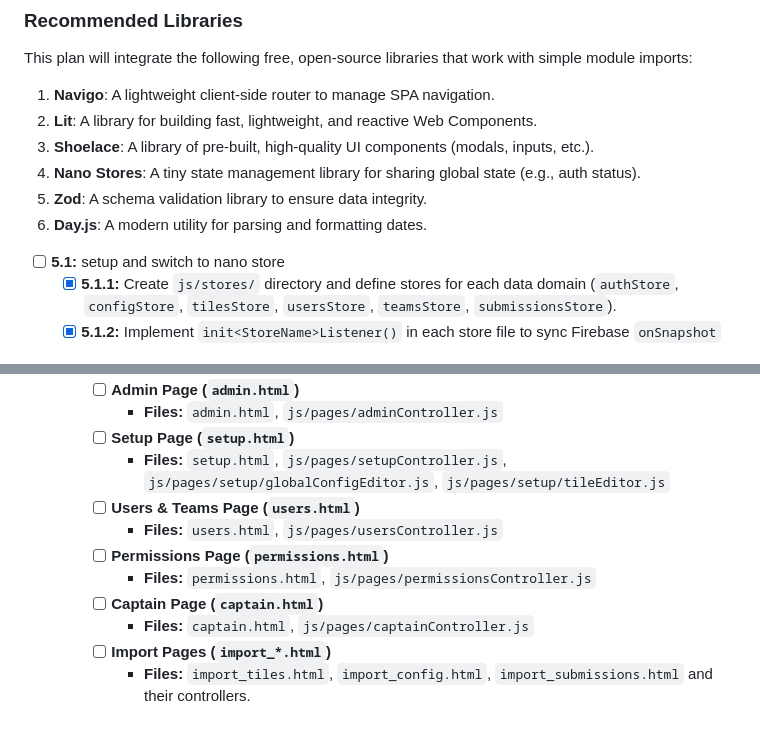
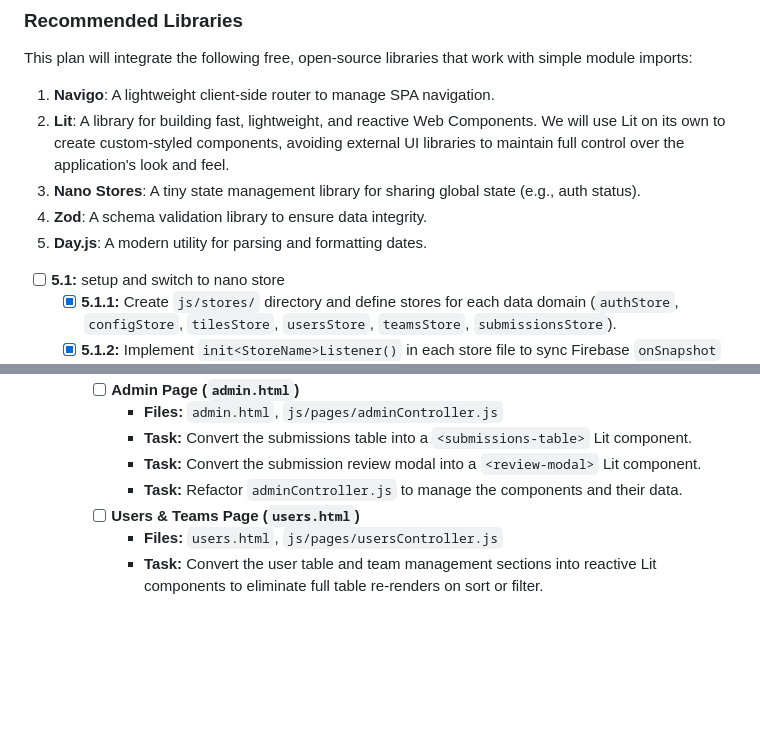
Before and after one commit to Bourkies/Firebase-Bingo-Platform, a Markdown page: Project Refactoring & Modernization Plan.md, 2 parts joined by grey strips. Drawn GitHub-style; blank space fills up the shorter version.

```diff
--- a/Project Refactoring & Modernization Plan.md
+++ b/Project Refactoring & Modernization Plan.md
@@ -391,11 +391,10 @@ This is the target architecture we are working towards. It separates shared serv
 This plan will integrate the following free, open-source libraries that work with simple module imports:
 
 1.  **Navigo**: A lightweight client-side router to manage SPA navigation.
-2.  **Lit**: A library for building fast, lightweight, and reactive Web Components.
-3.  **Shoelace**: A library of pre-built, high-quality UI components (modals, inputs, etc.).
-4.  **Nano Stores**: A tiny state management library for sharing global state (e.g., auth status).
-5.  **Zod**: A schema validation library to ensure data integrity.
-6.  **Day.js**: A modern utility for parsing and formatting dates.
+2.  **Lit**: A library for building fast, lightweight, and reactive Web Components. We will use Lit on its own to create custom-styled components, avoiding external UI libraries to maintain full control over the application's look and feel.
+3.  **Nano Stores**: A tiny state management library for sharing global state (e.g., auth status).
+4.  **Zod**: A schema validation library to ensure data integrity.
+5.  **Day.js**: A modern utility for parsing and formatting dates.
 
 - [ ] **5.1:** setup and switch to nano store
   - [x] **5.1.1:** Create `js/stores/` directory and define stores for each data domain (`authStore`, `configStore`, `tilesStore`, `usersStore`, `teamsStore`, `submissionsStore`).
@@ -478,12 +468,8 @@ This plan will integrate the following free, open-source libraries that work wit
     - [ ] **Admin Page (`admin.html`)**
       - **Files:** `admin.html`, `js/pages/adminController.js`
-    - [ ] **Setup Page (`setup.html`)**
-      - **Files:** `setup.html`, `js/pages/setupController.js`, `js/pages/setup/globalConfigEditor.js`, `js/pages/setup/tileEditor.js`
+      - **Task:** Convert the submissions table into a `<submissions-table>` Lit component.
+      - **Task:** Convert the submission review modal into a `<review-modal>` Lit component.
+      - **Task:** Refactor `adminController.js` to manage the components and their data.
     - [ ] **Users & Teams Page (`users.html`)**
       - **Files:** `users.html`, `js/pages/usersController.js`
-    - [ ] **Permissions Page (`permissions.html`)**
-      - **Files:** `permissions.html`, `js/pages/permissionsController.js`
-    - [ ] **Captain Page (`captain.html`)**
-      - **Files:** `captain.html`, `js/pages/captainController.js`
-    - [ ] **Import Pages (`import_*.html`)**
-      - **Files:** `import_tiles.html`, `import_config.html`, `import_submissions.html` and their controllers.
+      - **Task:** Convert the user table and team management sections into reactive Lit components to eliminate full table re-renders on sort or filter.
```
Also changed, not shown: other parts of Project Refactoring & Modernization Plan.md (+21 -30 lines).
